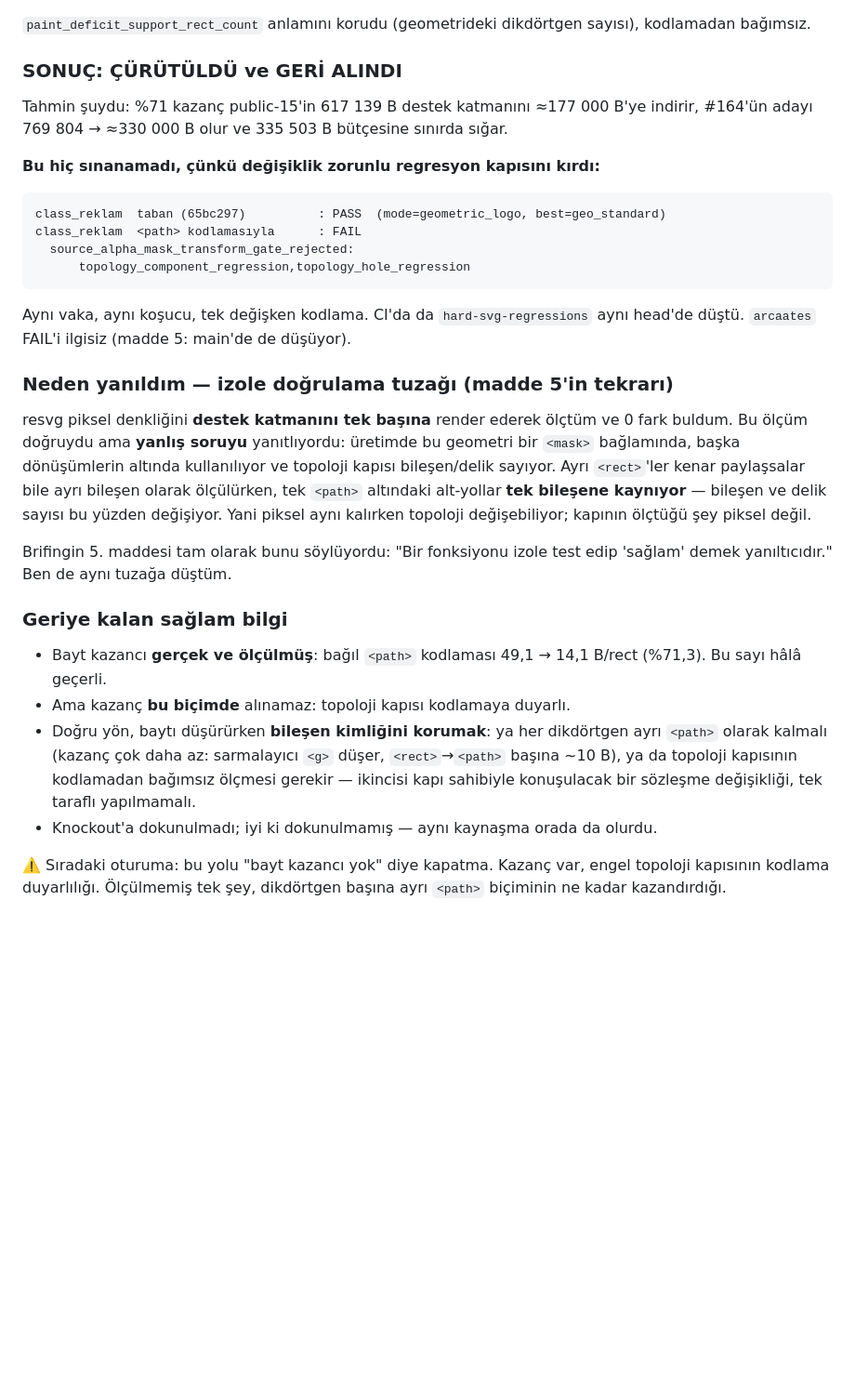
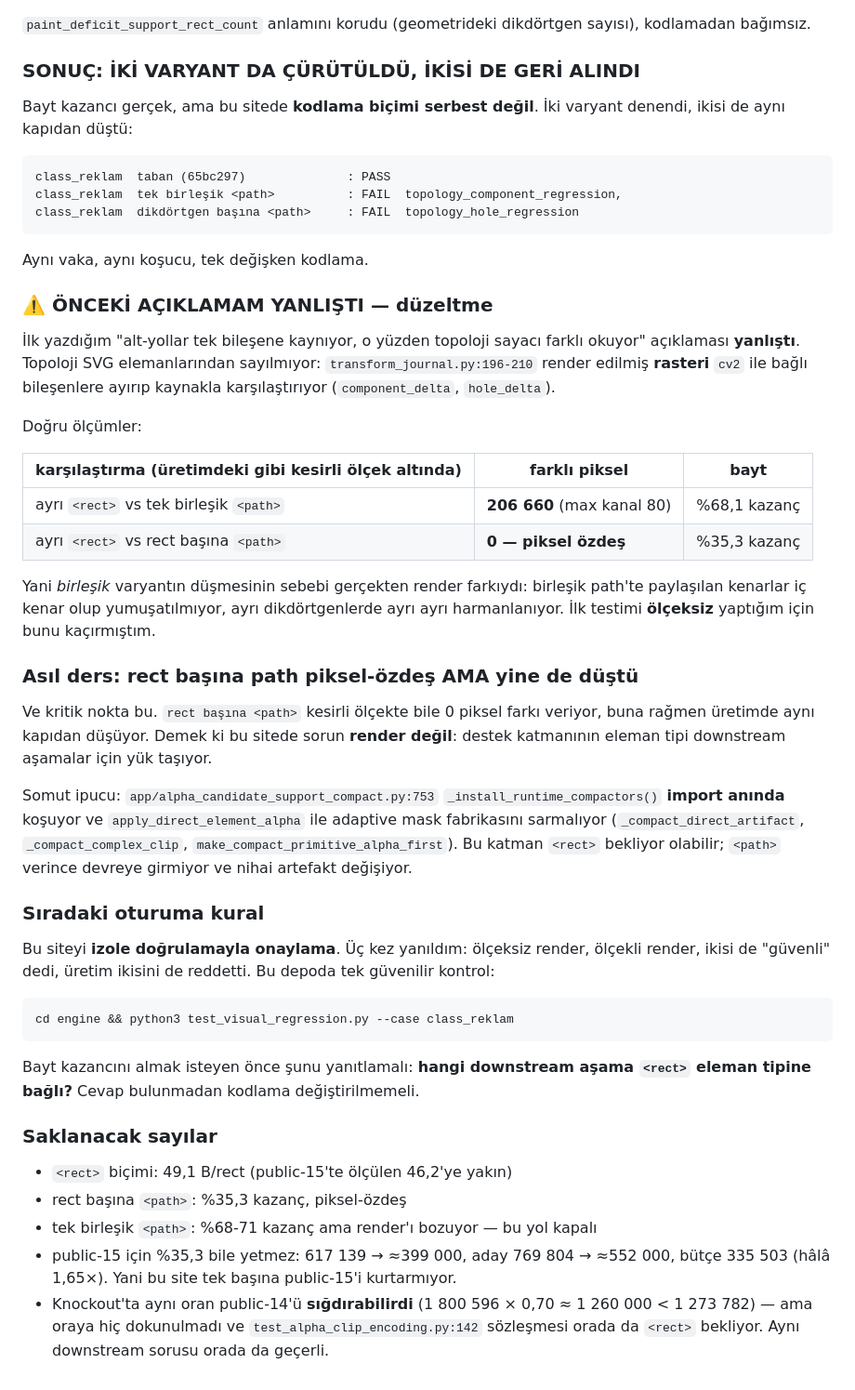
Before and after one commit to tayfunates10/vektoryum-v1, a Markdown page: docs/oturum_devir_brifingi.md, the part around the change. Shown at 93% size. Drawn GitHub-style; blank space fills up the shorter version.

Commit message:
Kodlama denemesinin ikinci varyantini da geri al ve aciklamayi duzelt
Rect basina ayri <path> varyanti da ayni kapidan dustu:
  class_reklam taban            : PASS
  class_reklam birlesik <path>  : FAIL topology_component_regression
  class_reklam rect-basina path : FAIL topology_hole_regression

Onceki commit mesajimdaki aciklama YANLISTI. Topoloji SVG elemanlarindan
sayilmiyor; transform_journal.py:196-210 render edilmis rasteri cv2 ile
bilesenlere ayirip kaynakla karsilastiriyor (component_delta/hole_delta).

Olculen dogru tablo (uretimdeki gibi kesirli olcek altinda):
  ayri <rect> vs birlesik <path>  : 206 660 piksel farki, %68,1 bayt kazanci
  ayri <rect> vs rect-basina path : 0 piksel farki,       %35,3 bayt kazanci

Birlesik varyantin dusmesi gercekten render farkiydi: paylasilan kenarlar
ic kenar olup yumusatilmiyor, ayri dikdortgenlerde ayri ayri harmanlaniyor.
Ilk testi OLCEKSIZ yaptigim icin bunu kacirmistim.

Asil ders: rect-basina path kesirli olcekte bile piksel-ozdes AMA yine de
dusuyor. Demek ki bu sitede sorun render degil; destek katmaninin eleman
tipi downstream asamalar icin yuk tasiyor.

Somut ipucu: app/alpha_candidate_support_compact.py:753
_install_runtime_compactors() import aninda kosuyor ve
apply_direct_element_alpha ile adaptive mask fabrikasini sarmaliyor.
Bu katman <rect> bekliyor olabilir. Cevap bulunmadan kodlama degistirilmemeli.

Bu siteyi izole dogrulamayla onaylamayin: uc kez yanildim, tek guvenilir
kontrol "test_visual_regression.py --case class_reklam".

Motor kodu yine 65bc297 ile birebir ayni.

Co-Authored-By: Claude Opus 5 <noreply@anthropic.com>
Claude-Session: https://claude.ai/code/session_01Y6ZB9TiHTRzzFZupDy5fYR

````diff
--- a/docs/oturum_devir_brifingi.md
+++ b/docs/oturum_devir_brifingi.md
@@ -328,49 +328,71 @@ korunur; bugün bütçeye sığan hiçbir aday büyüyemez. Yeni ledger alanlar
 `paint_deficit_support_rect_count` anlamını korudu (geometrideki dikdörtgen
 sayısı), kodlamadan bağımsız.
 
-### SONUÇ: ÇÜRÜTÜLDÜ ve GERİ ALINDI
+### SONUÇ: İKİ VARYANT DA ÇÜRÜTÜLDÜ, İKİSİ DE GERİ ALINDI
 
-Tahmin şuydu: %71 kazanç public-15'in 617 139 B destek katmanını ≈177 000 B'ye
-indirir, #164'ün adayı 769 804 → ≈330 000 B olur ve 335 503 B bütçesine sınırda
-sığar.
-
-**Bu hiç sınanamadı, çünkü değişiklik zorunlu regresyon kapısını kırdı:**
+Bayt kazancı gerçek, ama bu sitede **kodlama biçimi serbest değil**. İki varyant
+denendi, ikisi de aynı kapıdan düştü:
 
 ```
-class_reklam  taban (65bc297)          : PASS  (mode=geometric_logo, best=geo_standard)
-class_reklam  <path> kodlamasıyla      : FAIL
-  source_alpha_mask_transform_gate_rejected:
-      topology_component_regression,topology_hole_regression
+class_reklam  taban (65bc297)              : PASS
+class_reklam  tek birleşik <path>          : FAIL  topology_component_regression,
+class_reklam  dikdörtgen başına <path>     : FAIL  topology_hole_regression
 ```
 
-Aynı vaka, aynı koşucu, tek değişken kodlama. CI'da da `hard-svg-regressions`
-aynı head'de düştü. `arcaates` FAIL'i ilgisiz (madde 5: main'de de düşüyor).
+Aynı vaka, aynı koşucu, tek değişken kodlama.
 
-### Neden yanıldım — izole doğrulama tuzağı (madde 5'in tekrarı)
+### ⚠️ ÖNCEKİ AÇIKLAMAM YANLIŞTI — düzeltme
 
-resvg piksel denkliğini **destek katmanını tek başına** render ederek ölçtüm ve
-0 fark buldum. Bu ölçüm doğruydu ama **yanlış soruyu** yanıtlıyordu: üretimde bu
-geometri bir `<mask>` bağlamında, başka dönüşümlerin altında kullanılıyor ve
-topoloji kapısı bileşen/delik sayıyor. Ayrı `<rect>`'ler kenar paylaşsalar bile
-ayrı bileşen olarak ölçülürken, tek `<path>` altındaki alt-yollar **tek bileşene
-kaynıyor** — bileşen ve delik sayısı bu yüzden değişiyor. Yani piksel aynı
-kalırken topoloji değişebiliyor; kapının ölçtüğü şey piksel değil.
+İlk yazdığım "alt-yollar tek bileşene kaynıyor, o yüzden topoloji sayacı farklı
+okuyor" açıklaması **yanlıştı**. Topoloji SVG elemanlarından sayılmıyor:
+`transform_journal.py:196-210` render edilmiş **rasteri** `cv2` ile bağlı
+bileşenlere ayırıp kaynakla karşılaştırıyor (`component_delta`, `hole_delta`).
 
-Brifingin 5. maddesi tam olarak bunu söylüyordu: "Bir fonksiyonu izole test edip
-'sağlam' demek yanıltıcıdır." Ben de aynı tuzağa düştüm.
+Doğru ölçümler:
 
-### Geriye kalan sağlam bilgi
+| karşılaştırma (üretimdeki gibi kesirli ölçek altında) | farklı piksel | bayt |
+|---|---|---|
+| ayrı `<rect>` vs tek birleşik `<path>` | **206 660** (max kanal 80) | %68,1 kazanç |
+| ayrı `<rect>` vs rect başına `<path>` | **0 — piksel özdeş** | %35,3 kazanç |
 
-- Bayt kazancı **gerçek ve ölçülmüş**: bağıl `<path>` kodlaması 49,1 → 14,1
-  B/rect (%71,3). Bu sayı hâlâ geçerli.
-- Ama kazanç **bu biçimde** alınamaz: topoloji kapısı kodlamaya duyarlı.
-- Doğru yön, baytı düşürürken **bileşen kimliğini korumak**: ya her dikdörtgen
-  ayrı `<path>` olarak kalmalı (kazanç çok daha az: sarmalayıcı `<g>` düşer,
-  `<rect>`→`<path>` başına ~10 B), ya da topoloji kapısının kodlamadan bağımsız
-  ölçmesi gerekir — ikincisi kapı sahibiyle konuşulacak bir sözleşme değişikliği,
-  tek taraflı yapılmamalı.
-- Knockout'a dokunulmadı; iyi ki dokunulmamış — aynı kaynaşma orada da olurdu.
+Yani *birleşik* varyantın düşmesinin sebebi gerçekten render farkıydı: birleşik
+path'te paylaşılan kenarlar iç kenar olup yumuşatılmıyor, ayrı dikdörtgenlerde
+ayrı ayrı harmanlanıyor. İlk testimi **ölçeksiz** yaptığım için bunu kaçırmıştım.
 
-⚠️ Sıradaki oturuma: bu yolu "bayt kazancı yok" diye kapatma. Kazanç var, engel
-topoloji kapısının kodlama duyarlılığı. Ölçülmemiş tek şey, dikdörtgen başına
-ayrı `<path>` biçiminin ne kadar kazandırdığı.
+### Asıl ders: rect başına path piksel-özdeş AMA yine de düştü
+
+Ve kritik nokta bu. `rect başına <path>` kesirli ölçekte bile 0 piksel farkı
+veriyor, buna rağmen üretimde aynı kapıdan düşüyor. Demek ki bu sitede sorun
+**render değil**: destek katmanının eleman tipi downstream aşamalar için
+yük taşıyor.
+
+Somut ipucu: `app/alpha_candidate_support_compact.py:753`
+`_install_runtime_compactors()` **import anında** koşuyor ve
+`apply_direct_element_alpha` ile adaptive mask fabrikasını sarmalıyor
+(`_compact_direct_artifact`, `_compact_complex_clip`, `make_compact_primitive_alpha_first`).
+Bu katman `<rect>` bekliyor olabilir; `<path>` verince devreye girmiyor ve
+nihai artefakt değişiyor.
+
+### Sıradaki oturuma kural
+
+Bu siteyi **izole doğrulamayla onaylama**. Üç kez yanıldım: ölçeksiz render,
+ölçekli render, ikisi de "güvenli" dedi, üretim ikisini de reddetti. Bu depoda
+tek güvenilir kontrol:
+
+```
+cd engine && python3 test_visual_regression.py --case class_reklam
+```
+
+Bayt kazancını almak isteyen önce şunu yanıtlamalı: **hangi downstream aşama
+`<rect>` eleman tipine bağlı?** Cevap bulunmadan kodlama değiştirilmemeli.
+
+### Saklanacak sayılar
+
+- `<rect>` biçimi: 49,1 B/rect (public-15'te ölçülen 46,2'ye yakın)
+- rect başına `<path>`: %35,3 kazanç, piksel-özdeş
+- tek birleşik `<path>`: %68-71 kazanç ama render'ı bozuyor — bu yol kapalı
+- public-15 için %35,3 bile yetmez: 617 139 → ≈399 000, aday 769 804 → ≈552 000,
+  bütçe 335 503 (hâlâ 1,65×). Yani bu site tek başına public-15'i kurtarmıyor.
+- Knockout'ta aynı oran public-14'ü **sığdırabilirdi** (1 800 596 × 0,70 ≈
+  1 260 000 < 1 273 782) — ama oraya hiç dokunulmadı ve `test_alpha_clip_encoding.py:142`
+  sözleşmesi orada da `<rect>` bekliyor. Aynı downstream sorusu orada da geçerli.
````
